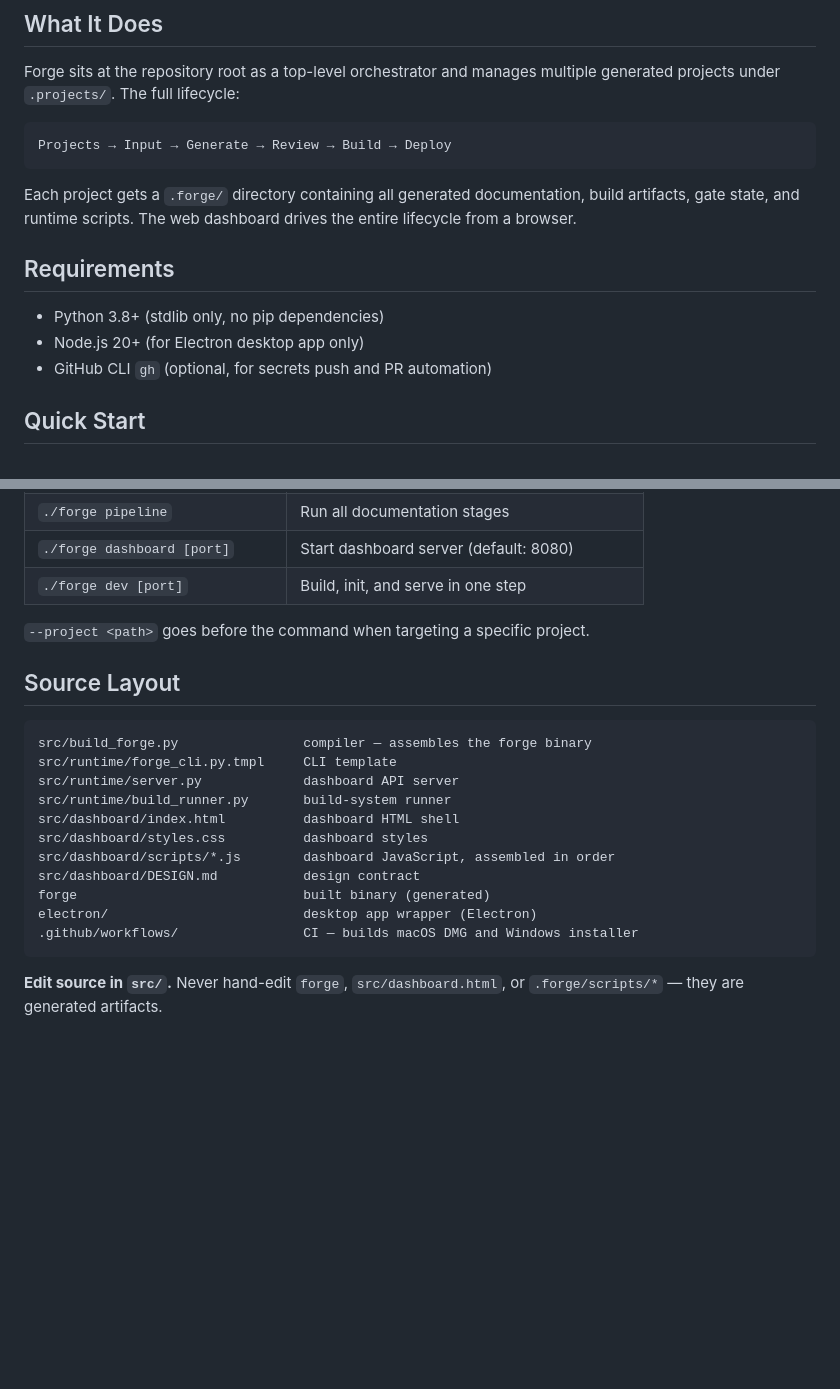
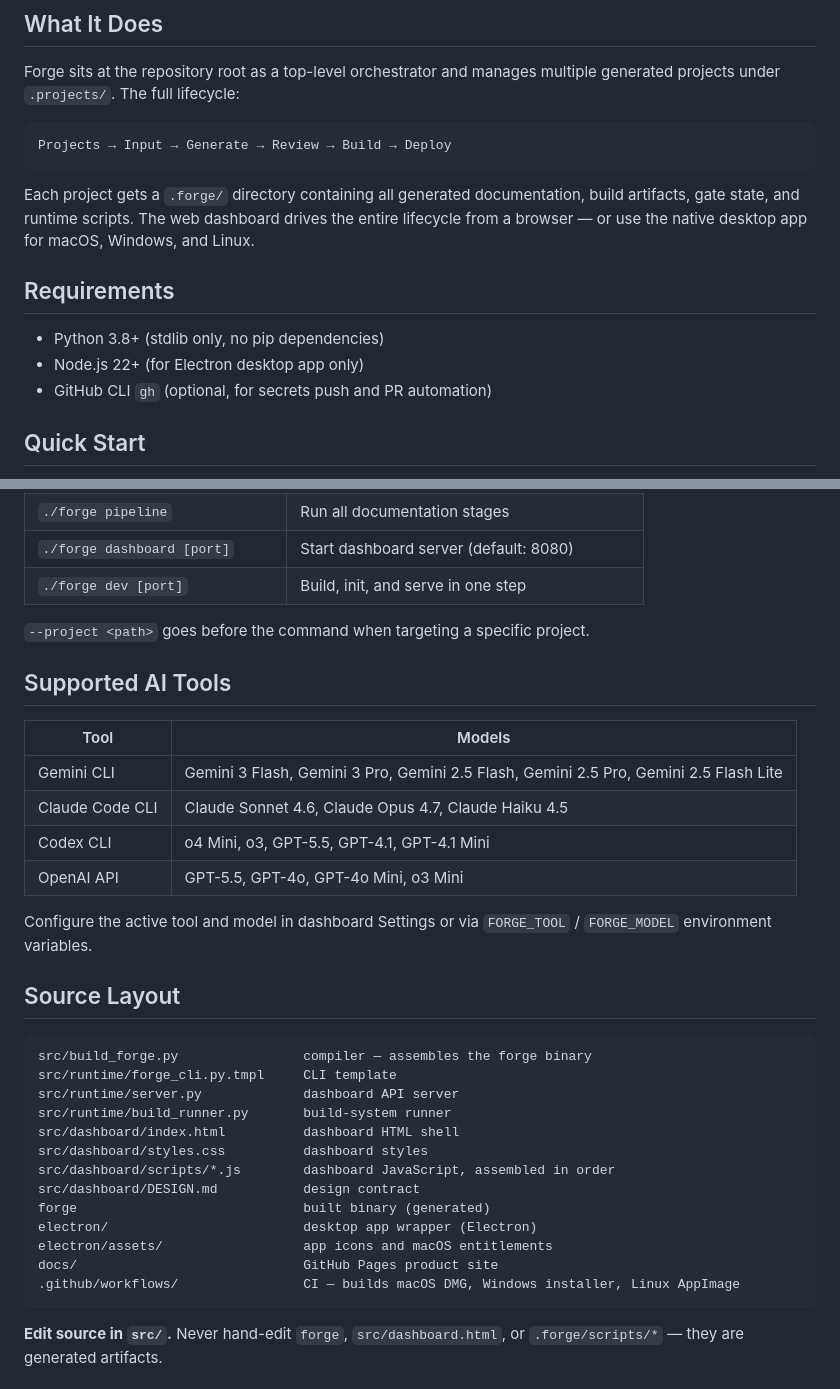
Before and after one commit to saturday-connect/forge-os, a Markdown page: README.md, 2 parts joined by grey strips. Rendered like a GitHub page; blank space fills up the shorter version.

````diff
--- a/README.md
+++ b/README.md
@@ -10,12 +10,12 @@ Forge sits at the repository root as a top-level orchestrator and manages multip
 Projects → Input → Generate → Review → Build → Deploy
 ```
 
-Each project gets a `.forge/` directory containing all generated documentation, build artifacts, gate state, and runtime scripts. The web dashboard drives the entire lifecycle from a browser.
+Each project gets a `.forge/` directory containing all generated documentation, build artifacts, gate state, and runtime scripts. The web dashboard drives the entire lifecycle from a browser — or use the native desktop app for macOS, Windows, and Linux.
 
 ## Requirements
 
 - Python 3.8+ (stdlib only, no pip dependencies)
-- Node.js 20+ (for Electron desktop app only)
+- Node.js 22+ (for Electron desktop app only)
 - GitHub CLI `gh` (optional, for secrets push and PR automation)
 
 ## Quick Start
@@ -62,6 +62,17 @@ Then open `http://localhost:8080` in your browser.
 
 `--project <path>` goes before the command when targeting a specific project.
 
+## Supported AI Tools
+
+| Tool | Models |
+|---|---|
+| Gemini CLI | Gemini 3 Flash, Gemini 3 Pro, Gemini 2.5 Flash, Gemini 2.5 Pro, Gemini 2.5 Flash Lite |
+| Claude Code CLI | Claude Sonnet 4.6, Claude Opus 4.7, Claude Haiku 4.5 |
+| Codex CLI | o4 Mini, o3, GPT-5.5, GPT-4.1, GPT-4.1 Mini |
+| OpenAI API | GPT-5.5, GPT-4o, GPT-4o Mini, o3 Mini |
+
+Configure the active tool and model in dashboard Settings or via `FORGE_TOOL` / `FORGE_MODEL` environment variables.
+
 ## Source Layout
 
 ```
@@ -75,7 +86,9 @@ src/dashboard/scripts/*.js        dashboard JavaScript, assembled in order
 src/dashboard/DESIGN.md           design contract
 forge                             built binary (generated)
 electron/                         desktop app wrapper (Electron)
-.github/workflows/                CI — builds macOS DMG and Windows installer
+electron/assets/                  app icons and macOS entitlements
+docs/                             GitHub Pages product site
+.github/workflows/                CI — builds macOS DMG, Windows installer, Linux AppImage
 ```
 
 **Edit source in `src/`.** Never hand-edit `forge`, `src/dashboard.html`, or `.forge/scripts/*` — they are generated artifacts.
````
Also changed, not shown: other parts of README.md (+27 -5 lines).
